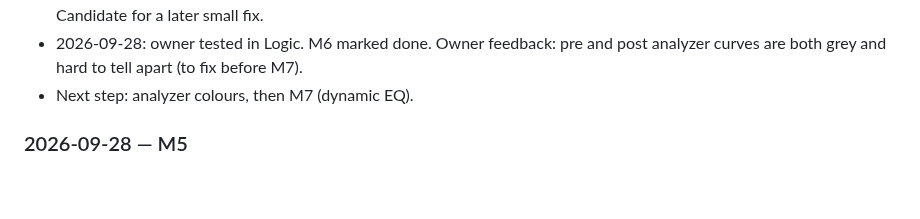
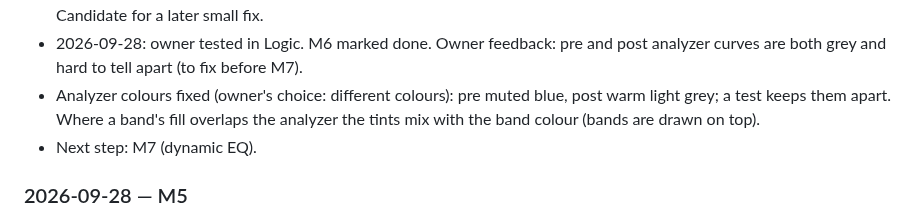
Before and after one commit to CatastrophicCoder/eq, a Markdown page: docs/PROGRESS.md, the part around the change. GitHub-like rendering; blank space fills up the shorter version.

Commit message:
M6: log analyzer colour fix
Co-Authored-By: Claude Opus 5.5 (1M context) <noreply@anthropic.com>

```diff
--- a/docs/PROGRESS.md
+++ b/docs/PROGRESS.md
@@ -105,7 +105,9 @@ Newest first. One entry per session, a few lines each.
   continue). Candidate for a later small fix.
 - 2026-09-28: owner tested in Logic. M6 marked done. Owner feedback: pre and post analyzer curves are both grey
   and hard to tell apart (to fix before M7).
-- Next step: analyzer colours, then M7 (dynamic EQ).
+- Analyzer colours fixed (owner's choice: different colours): pre muted blue, post warm light grey; a test keeps
+  them apart. Where a band's fill overlaps the analyzer the tints mix with the band colour (bands are drawn on top).
+- Next step: M7 (dynamic EQ).
 
 ### 2026-09-28 — M5
 
```
